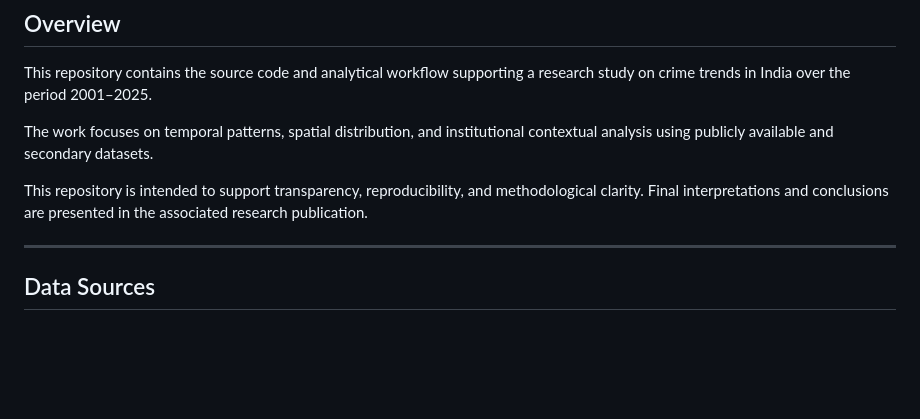
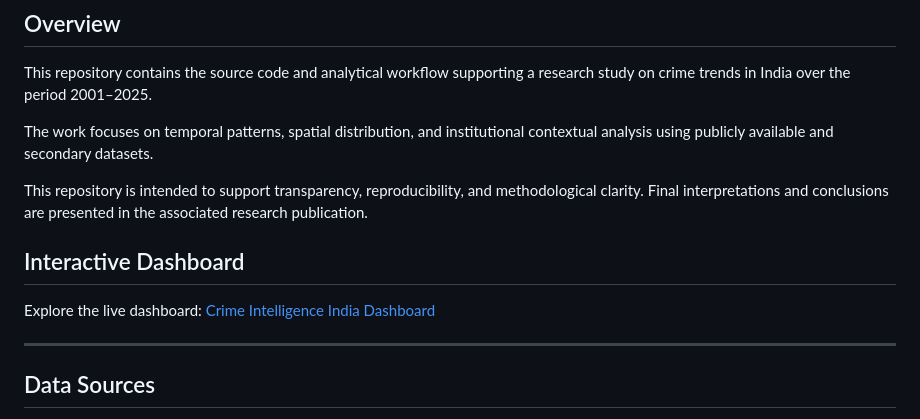
Before and after one commit to sgr-m/CRIME-IN-INDIA-2001-2025-COMPLETE-DATA-ANALYTICS, a Markdown page: README.md, the part around the change. Rendered like a GitHub page; blank space fills up the shorter version.

Commit message:
added dashboard source to readme.md

```diff
--- a/README.md
+++ b/README.md
@@ -6,6 +6,10 @@ This repository contains the source code and analytical workflow supporting a re
 The work focuses on temporal patterns, spatial distribution, and institutional contextual analysis using publicly available and secondary datasets.
 
 This repository is intended to support transparency, reproducibility, and methodological clarity. Final interpretations and conclusions are presented in the associated research publication.
+
+## Interactive Dashboard
+
+Explore the live dashboard: [Crime Intelligence India Dashboard](https://sgr-m.github.io/CRIME-IN-INDIA-2001-2025-COMPLETE-DATA-ANALYTICS/dashboard/)
 
 ---
 
```
